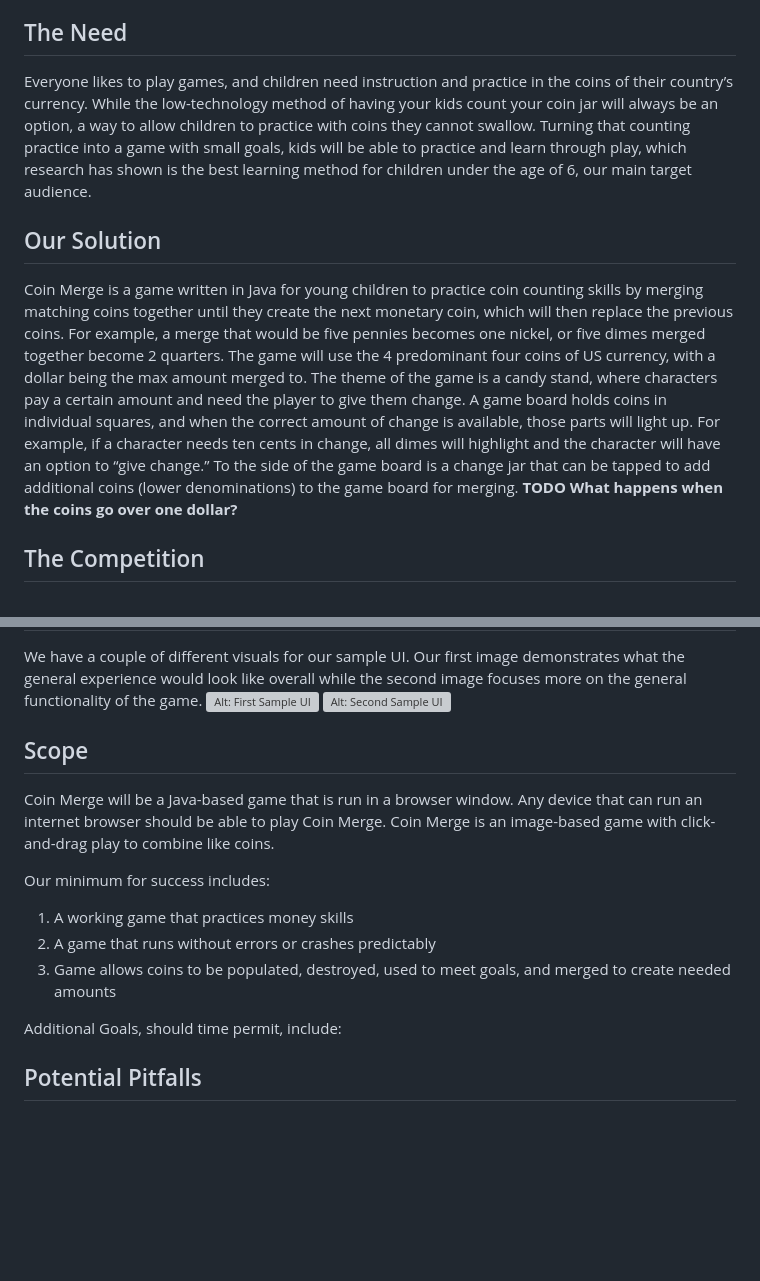
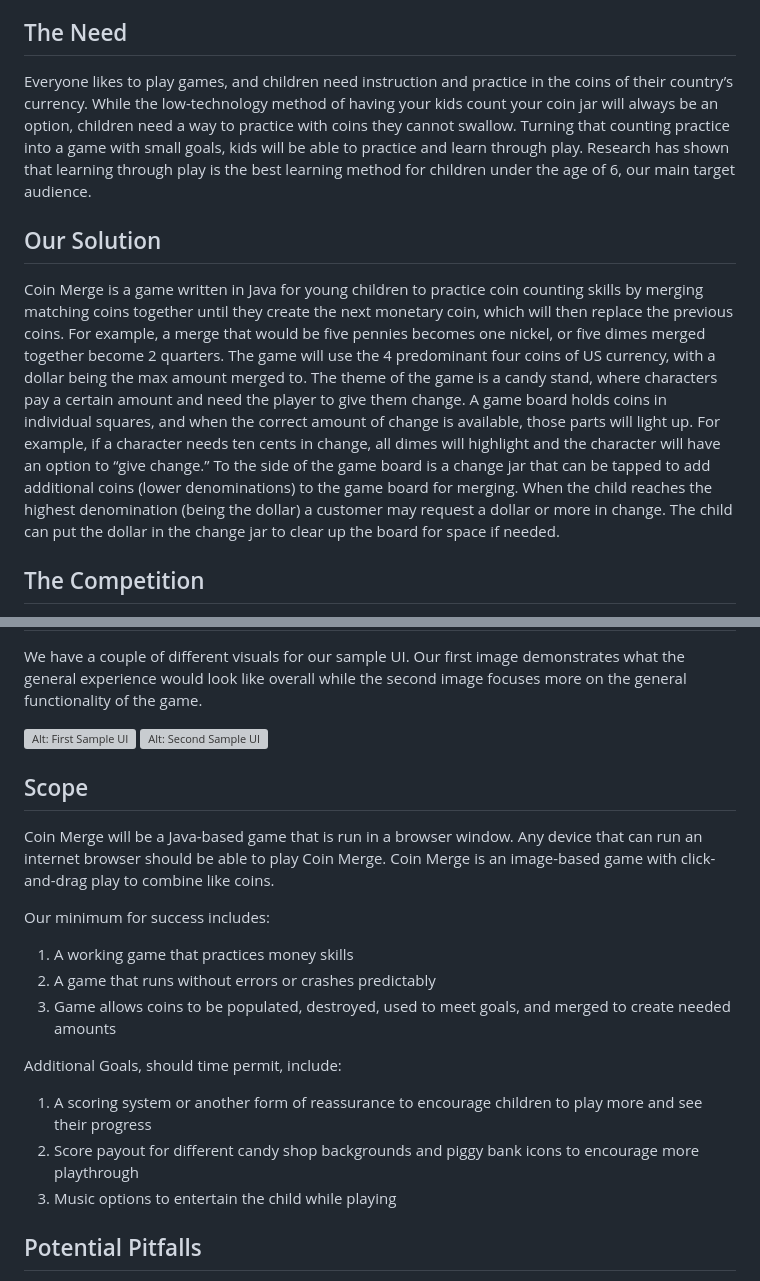
Before and after one commit to harmonymaves/CAPSTONE_coinMerge, a Markdown page: coinMergeProject/proposal.md, 2 parts joined by grey strips. Rendered like a GitHub page; blank space fills up the shorter version; grey boxes are pictures that could not be loaded.

Commit message:
+Additional Goals ~Our Solution ToDo ~The Need

```diff
--- a/coinMergeProject/proposal.md
+++ b/coinMergeProject/proposal.md
@@ -5,11 +5,13 @@ dpeterson201@student.cvtc.edu, maldach1@student.cvtc.edu, dhaley4@student.cvtc.e
 
 The Need
 --------
-Everyone likes to play games, and children need instruction and practice in the coins of their country’s currency.  While the low-technology method of having your kids count your coin jar will always be an option, a way to allow children to practice with coins they cannot swallow.  Turning that counting practice into a game with small goals, kids will be able to practice and learn through play, which research has shown is the best learning method for children under the age of 6, our main target audience.
+Everyone likes to play games, and children need instruction and practice in the coins of their country’s currency.  While the low-technology method of having your kids count your coin jar will always be an option, children need a way to practice with coins they cannot swallow.
+Turning that counting practice into a game with small goals, kids will be able to practice and learn through play. Research has shown that learning through play is the best learning method for children under the age of 6, our main target audience.
 
 Our Solution
 ------------
-Coin Merge is a game written in Java for young children to practice coin counting skills by merging matching coins together until they create the next monetary coin, which will then replace the previous coins.  For example, a merge that would be five pennies becomes one nickel, or five dimes merged together become 2 quarters.  The game will use the 4 predominant four coins of US currency, with a dollar being the max amount merged to.  The theme of the game is a candy stand, where characters pay a certain amount and need the player to give them change.  A game board holds coins in individual squares, and when the correct amount of change is available, those parts will light up.  For example, if a character needs ten cents in change, all dimes will highlight and the character will have an option to “give change.” To the side of the game board is a change jar that can be tapped to add additional coins (lower denominations) to the game board for merging. **TODO What happens when the coins go over one dollar?**
+Coin Merge is a game written in Java for young children to practice coin counting skills by merging matching coins together until they create the next monetary coin, which will then replace the previous coins.  For example, a merge that would be five pennies becomes one nickel, or five dimes merged together become 2 quarters.
+The game will use the 4 predominant four coins of US currency, with a dollar being the max amount merged to.  The theme of the game is a candy stand, where characters pay a certain amount and need the player to give them change.  A game board holds coins in individual squares, and when the correct amount of change is available, those parts will light up.  For example, if a character needs ten cents in change, all dimes will highlight and the character will have an option to “give change.” To the side of the game board is a change jar that can be tapped to add additional coins (lower denominations) to the game board for merging. When the child reaches the highest denomination (being the dollar) a customer may request a dollar or more in change. The child can put the dollar in the change jar to clear up the board for space if needed.
 
 The Competition
 ---------------
@@ -24,6 +26,7 @@ Image of [Travel Town](https://play.google.com/store/apps/details?id=io.randomco
 Sample UI
 ---------
 We have a couple of different visuals for our sample UI. Our first image demonstrates what the general experience would look like overall while the second image focuses more on the general functionality of the game.
+
 ![Alt: First Sample UI](coinMergeProject/public/images/startingUI.png)
 ![Alt: Second Sample UI](coinMergeProject/public/images/startingUI2.PNG)
 
@@ -39,8 +42,11 @@ Our minimum for success includes:
 </ol>
 
 Additional Goals, should time permit, include:
-
-
+<ol>
+<li>A scoring system or another form of reassurance to encourage children to play more and see their progress</li>
+<li>Score payout for different candy shop backgrounds and piggy bank icons to encourage more playthrough</li>
+<li>Music options to entertain the child while playing</li>
+</ol>
 
 Potential Pitfalls
 ------------------
```
